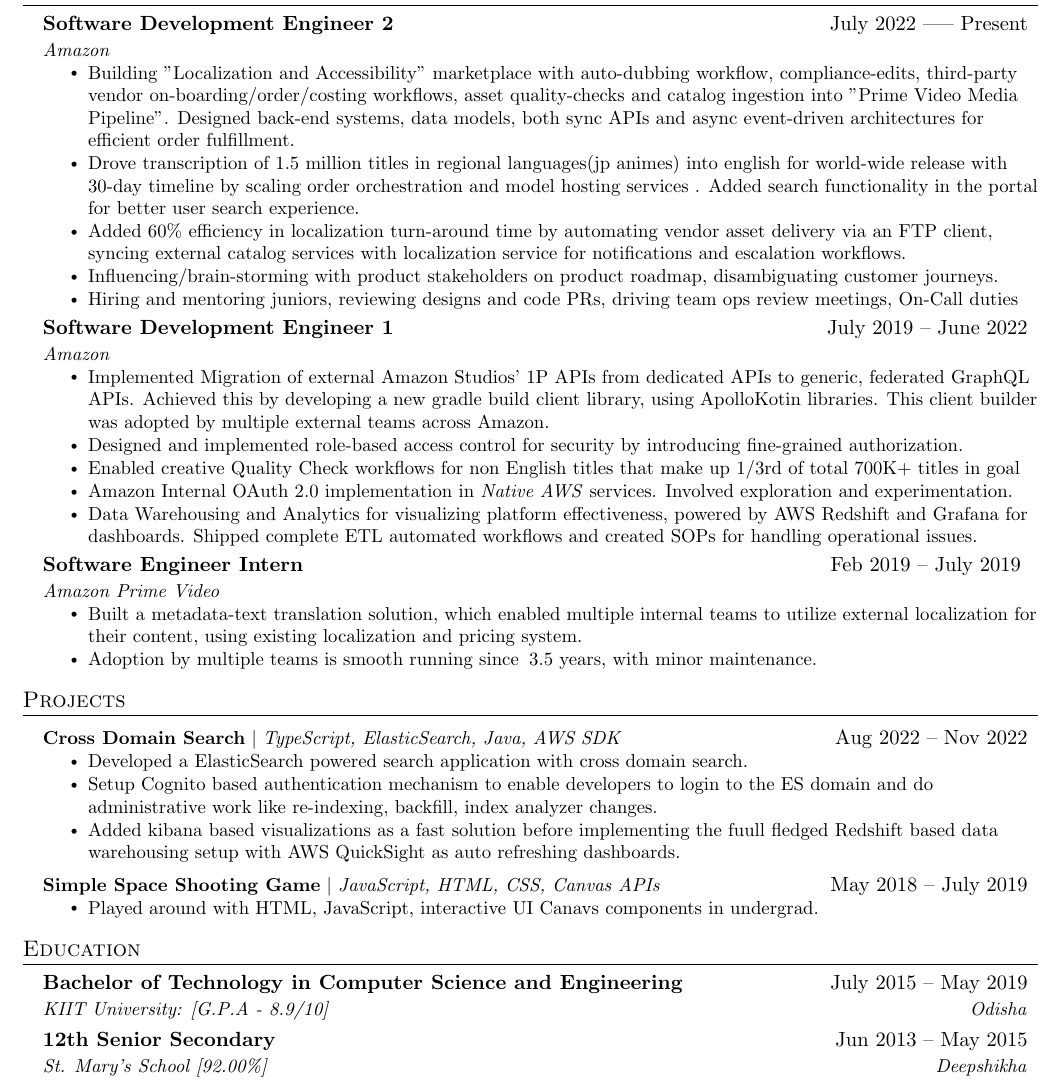
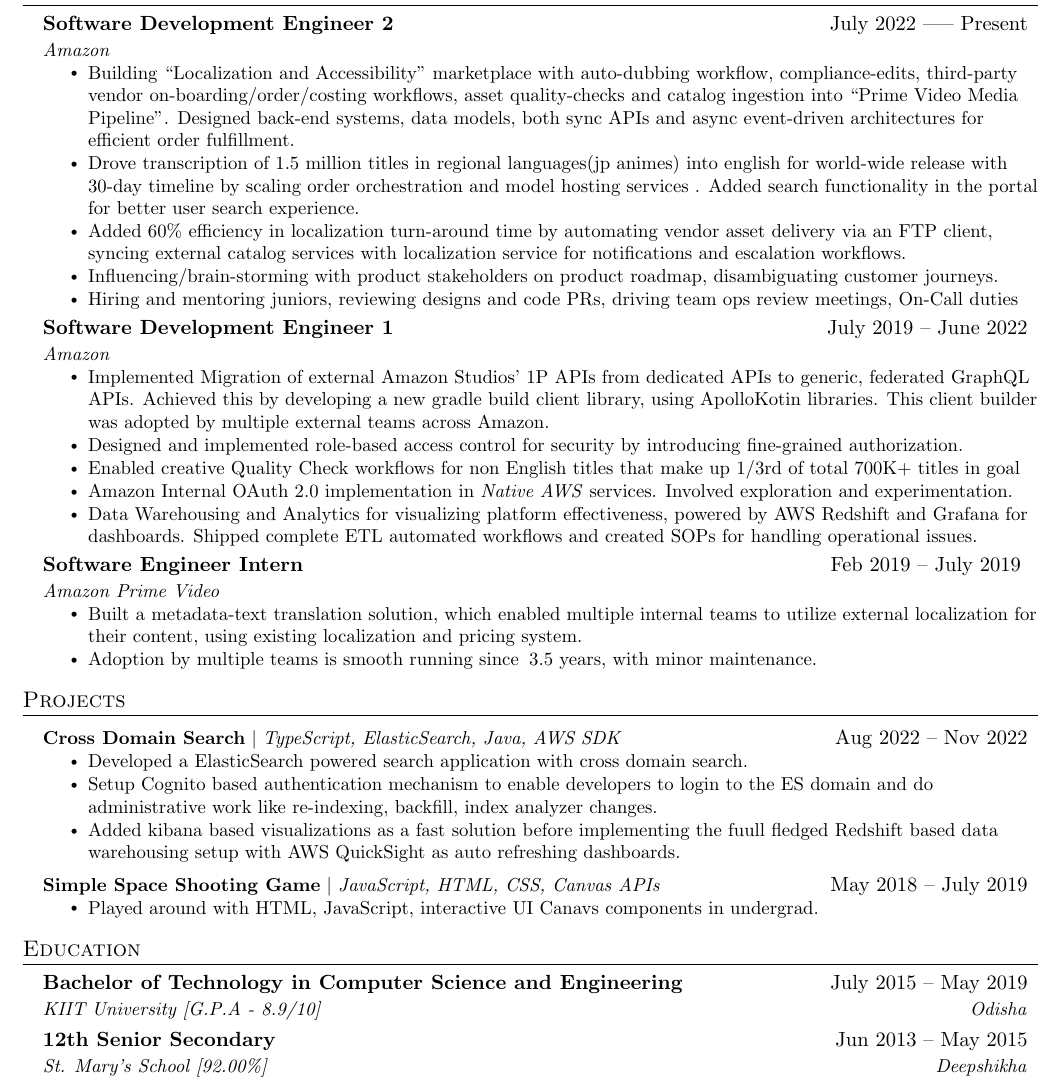
Before and after one commit to siba-tripathy/latex-playground, a LaTeX CV (resume.tex): part of the page, cut so that both start at the same text. Compiled offline with pdfLaTeX.

Commit message:
Update resume with correct quotes usage in tex

```diff
--- a/resume.tex
+++ b/resume.tex
@@ -200,7 +200,7 @@
   \resumeSubHeadingListStart
     \resumeSubheading
       {Bachelor of Technology in Computer Science and Engineering} {July 2015 -- May 2019}
-      {KIIT University: [G.P.A - 8.9/10] }{Odisha}
+      {KIIT University [G.P.A - 8.9/10] }{Odisha}
     \resumeSubheading
       {12th Senior Secondary}{Jun 2013 -- May 2015}
       {St. Mary's School [92.00\%]}{Deepshikha}
```
Also changed, not shown: resume.tex (2 more changed lines).
